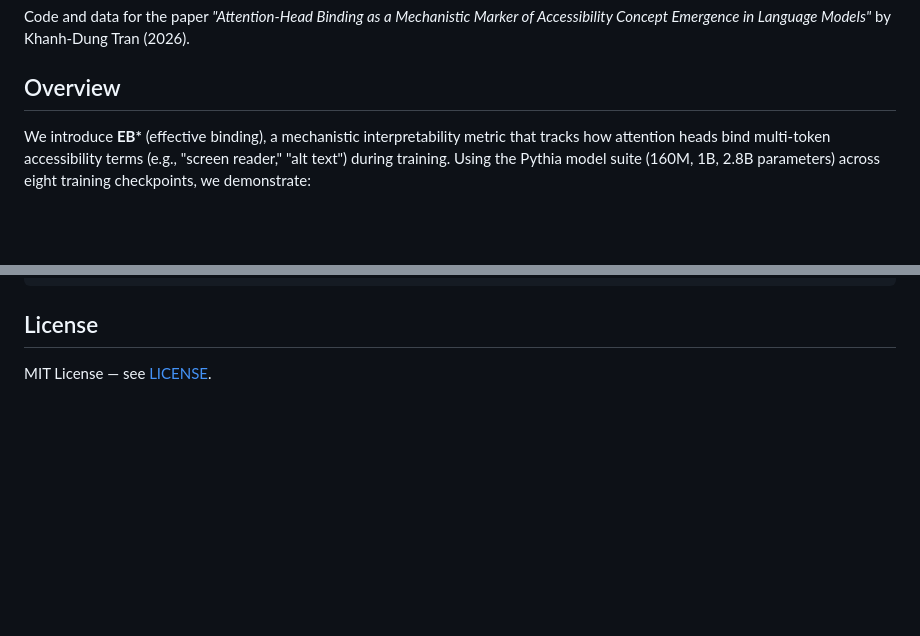
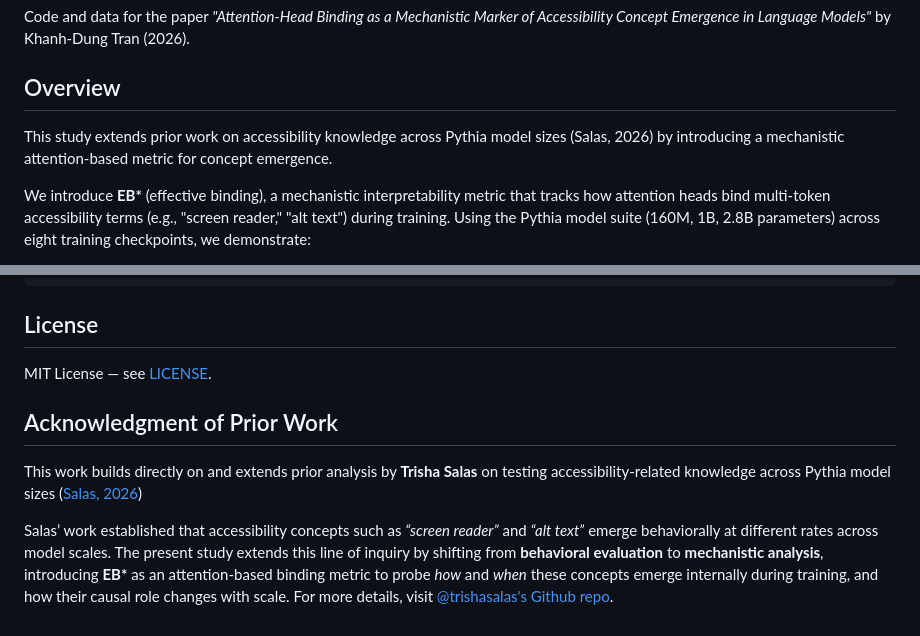
Before and after one commit to dunktra/attention-binding-a11y, a Markdown page: README.md, 2 parts joined by grey strips. Drawn GitHub-style; blank space fills up the shorter version.

Commit message:
Add acknowledgment of prior work by Trisha Salas
Added acknowledgment section for prior work on accessibility-related knowledge.

```diff
--- a/README.md
+++ b/README.md
@@ -5,6 +5,8 @@
 Code and data for the paper *"Attention-Head Binding as a Mechanistic Marker of Accessibility Concept Emergence in Language Models"* by Khanh-Dung Tran (2026).
 
 ## Overview
+
+This study extends prior work on accessibility knowledge across Pythia model sizes (Salas, 2026) by introducing a mechanistic attention-based metric for concept emergence.
 
 We introduce **EB\*** (effective binding), a mechanistic interpretability metric that tracks how attention heads bind multi-token accessibility terms (e.g., "screen reader," "alt text") during training. Using the Pythia model suite (160M, 1B, 2.8B parameters) across eight training checkpoints, we demonstrate:
 
@@ -167,3 +169,9 @@ pandoc main.md sections/introduction.md sections/related_work.md \
 ## License
 
 MIT License — see [LICENSE](LICENSE).
+
+## Acknowledgment of Prior Work
+
+This work builds directly on and extends prior analysis by **Trisha Salas** on testing accessibility-related knowledge across Pythia model sizes ([Salas, 2026](https://trishasalas.com/posts/testing-accessibility-knowledge-across-pythia-model-sizes))
+
+Salas’ work established that accessibility concepts such as *“screen reader”* and *“alt text”* emerge behaviorally at different rates across model scales. The present study extends this line of inquiry by shifting from **behavioral evaluation** to **mechanistic analysis**, introducing **EB\*** as an attention-based binding metric to probe *how* and *when* these concepts emerge internally during training, and how their causal role changes with scale. For more details, visit [@trishasalas's Github repo](https://github.com/trishasalas/mech-interp-research/blob/main/pythia/pythia-a11y-emergence.ipynb).
```
